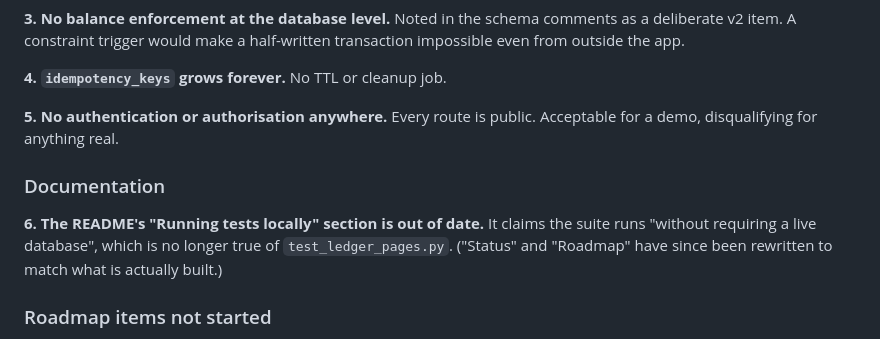
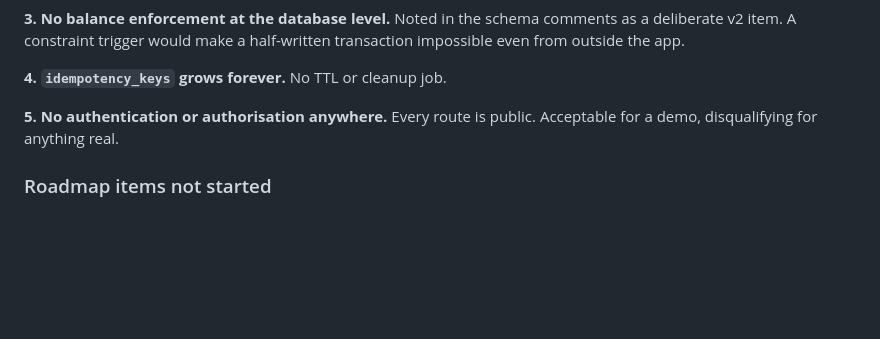
Before and after one commit to Atreyeed02/Keel, a Markdown page: docs/ARCHITECTURE.md, the part around the change. GitHub-like rendering; blank space fills up the shorter version.

```diff
--- a/docs/ARCHITECTURE.md
+++ b/docs/ARCHITECTURE.md
@@ -923,13 +923,6 @@ half-written transaction impossible even from outside the app.
 **5. No authentication or authorisation anywhere.** Every route is public.
 Acceptable for a demo, disqualifying for anything real.
 
-### Documentation
-
-**6. The README's "Running tests locally" section is out of date.** It
-claims the suite runs "without requiring a live database", which is no
-longer true of `test_ledger_pages.py`. ("Status" and "Roadmap" have since
-been rewritten to match what is actually built.)
-
 ### Roadmap items not started
 
 Webhook ingestion, multi-provider payment orchestration, reconciliation,
```
Also changed, not shown: README.md (+24 -3 lines).
